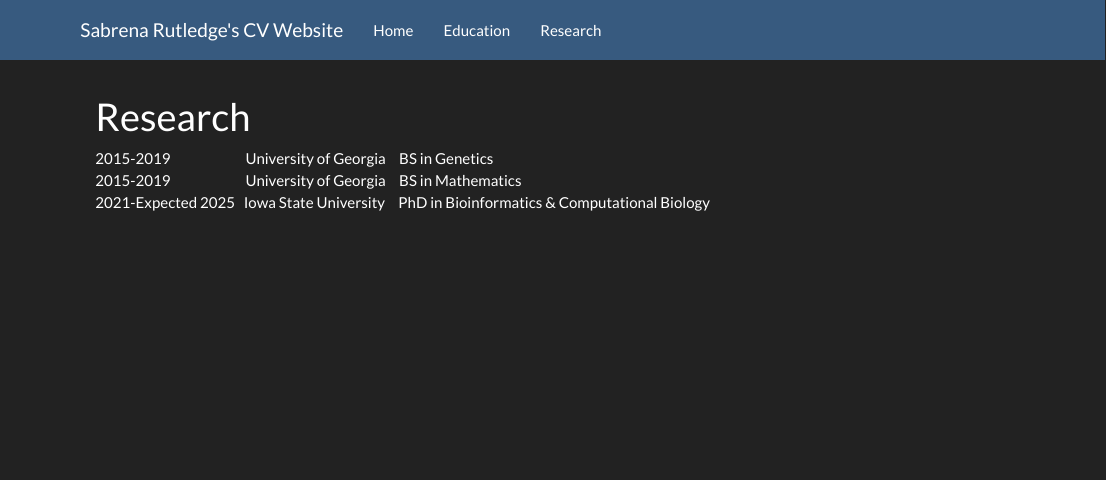
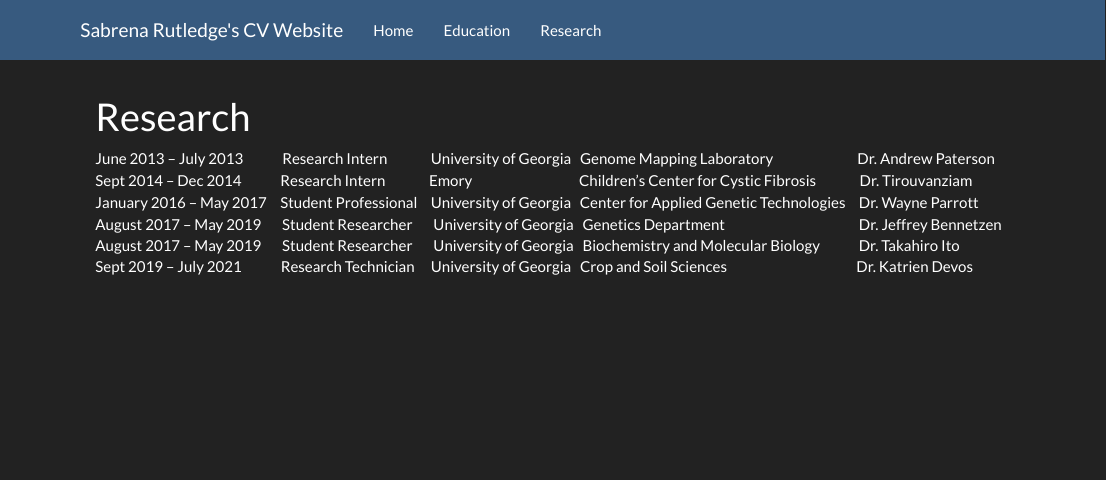
Before and after one commit to Sabrenar/Sabrenar.github.io, an R Markdown document (research.Rmd): the page in a window 1100 px wide, from its top. Rendered offline with R 4.5, knitr and Pandoc, with nearby package versions; drawn as R Markdown's standard HTML page in place of the format the file asks for.

Commit message:
fixing research page

````diff
--- a/research.Rmd
+++ b/research.Rmd
@@ -10,8 +10,14 @@ output:prettydoc::html_pretty:
 knitr::opts_chunk$set(echo = TRUE)
 ```
 
-2015-2019 &emsp; &emsp; &emsp; &emsp; University of Georgia &ensp;  BS in Genetics
+June 2013 – July 2013 &emsp; &emsp; Research Intern &emsp;&emsp;&ensp; University of Georgia &nbsp; Genome Mapping Laboratory &emsp;&emsp;&emsp;&emsp;&emsp;&nbsp; Dr. Andrew Paterson
 </br>
-2015-2019 &emsp; &emsp; &emsp; &emsp;  University of Georgia &ensp; BS in Mathematics
+Sept 2014 – Dec 2014 &emsp;&emsp;&nbsp; Research Intern &emsp;&emsp;&ensp; Emory &emsp;&emsp;&emsp;&emsp;&emsp;&emsp;&ensp;&nbsp; Children's Center for Cystic Fibrosis &emsp;&emsp;&ensp; Dr. Tirouvanziam
 </br>
-2021-Expected 2025 &nbsp; Iowa State University &ensp; PhD in Bioinformatics & Computational Biology
+January 2016 – May 2017 &ensp; Student Professional &ensp; University of Georgia &nbsp; Center for Applied Genetic Technologies &ensp; Dr. Wayne Parrott
+</br>
+August 2017 – May 2019 &emsp; Student Researcher &emsp; University of Georgia &nbsp; Genetics Department &emsp;&emsp;&emsp;&emsp;&emsp;&emsp;&emsp;&emsp;&ensp; Dr. Jeffrey Bennetzen
+</br>
+August 2017 – May 2019 &emsp; Student Researcher &emsp; University of Georgia &nbsp; Biochemistry and Molecular Biology &emsp;&emsp;&nbsp; Dr. Takahiro Ito
+</br>
+Sept 2019 – July 2021 &emsp;&emsp;&nbsp; Research Technician &ensp;&nbsp; University of Georgia &nbsp; Crop and Soil Sciences &emsp;&emsp;&emsp;&emsp;&emsp;&emsp;&emsp;&emsp;&nbsp; Dr. Katrien Devos
````
Also changed, not shown: education.Rmd (+1 -1 lines), 2 other files.
